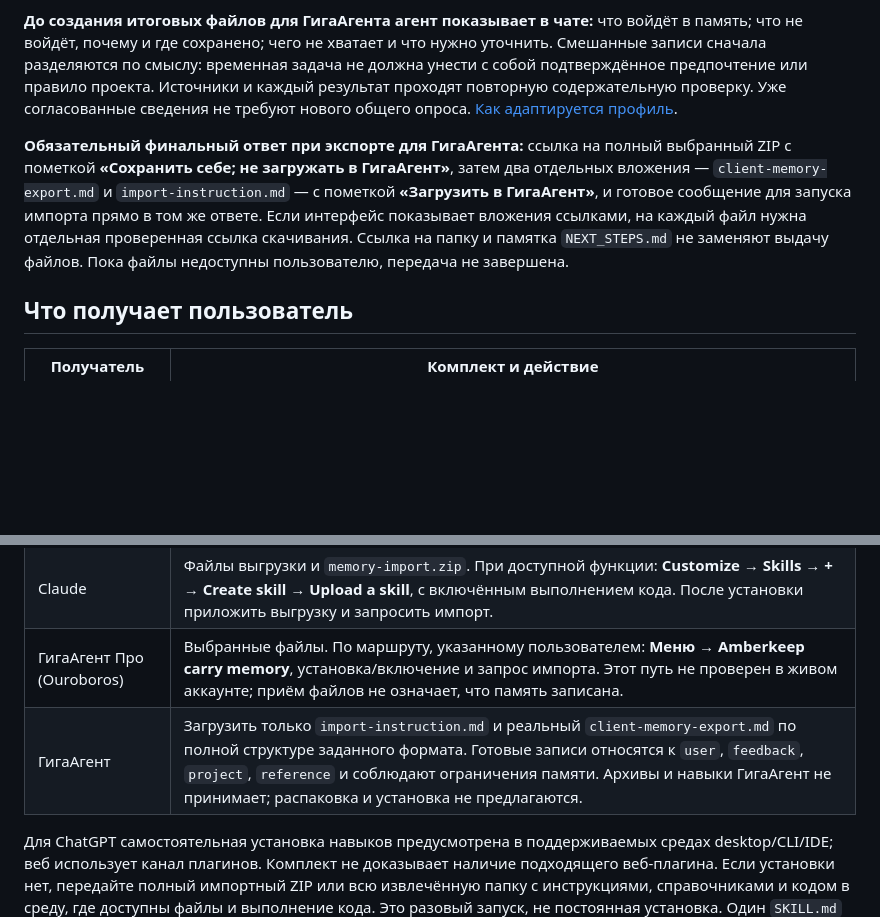
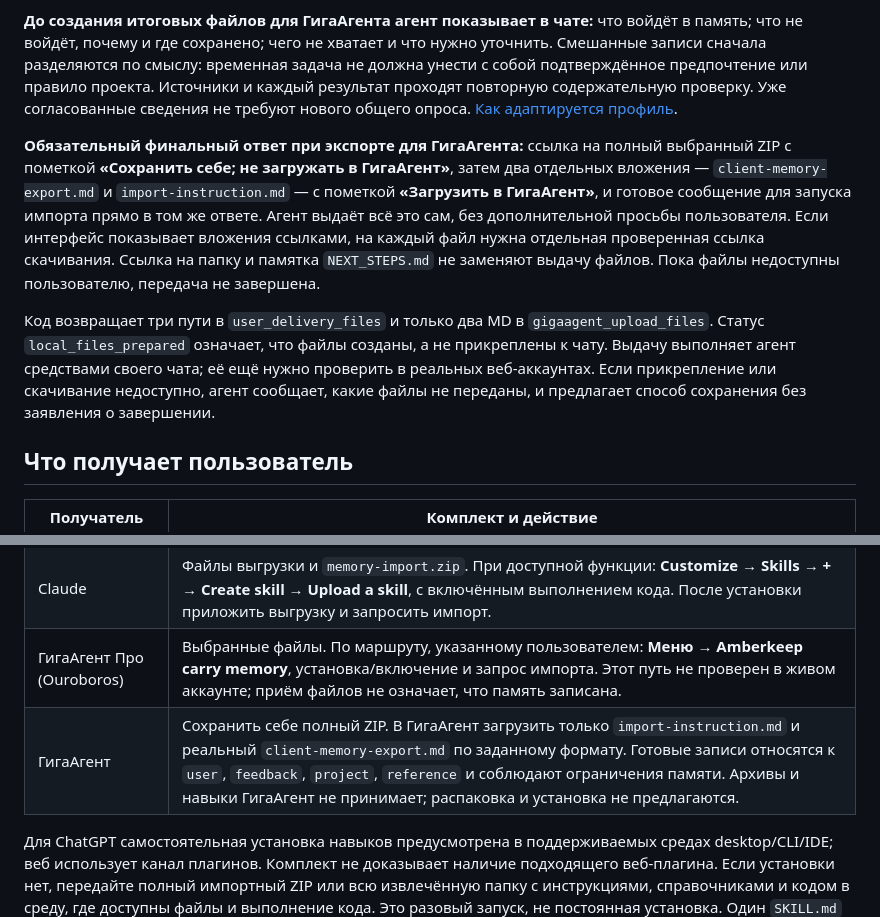
Before and after one commit to innavosko/portable-agent-memory, a Markdown page: docs/EXPORT_COMPLETION.md, 2 parts joined by grey strips. Drawn GitHub-style; blank space fills up the shorter version.

```diff
--- a/docs/EXPORT_COMPLETION.md
+++ b/docs/EXPORT_COMPLETION.md
@@ -6,7 +6,9 @@
 
 **До создания итоговых файлов для ГигаАгента агент показывает в чате:** что войдёт в память; что не войдёт, почему и где сохранено; чего не хватает и что нужно уточнить. Смешанные записи сначала разделяются по смыслу: временная задача не должна унести с собой подтверждённое предпочтение или правило проекта. Источники и каждый результат проходят повторную содержательную проверку. Уже согласованные сведения не требуют нового общего опроса. [Как адаптируется профиль](GIGA_ADAPTATION.md).
 
-**Обязательный финальный ответ при экспорте для ГигаАгента:** ссылка на полный выбранный ZIP с пометкой **«Сохранить себе; не загружать в ГигаАгент»**, затем два отдельных вложения — `client-memory-export.md` и `import-instruction.md` — с пометкой **«Загрузить в ГигаАгент»**, и готовое сообщение для запуска импорта прямо в том же ответе. Если интерфейс показывает вложения ссылками, на каждый файл нужна отдельная проверенная ссылка скачивания. Ссылка на папку и памятка `NEXT_STEPS.md` не заменяют выдачу файлов. Пока файлы недоступны пользователю, передача не завершена.
+**Обязательный финальный ответ при экспорте для ГигаАгента:** ссылка на полный выбранный ZIP с пометкой **«Сохранить себе; не загружать в ГигаАгент»**, затем два отдельных вложения — `client-memory-export.md` и `import-instruction.md` — с пометкой **«Загрузить в ГигаАгент»**, и готовое сообщение для запуска импорта прямо в том же ответе. Агент выдаёт всё это сам, без дополнительной просьбы пользователя. Если интерфейс показывает вложения ссылками, на каждый файл нужна отдельная проверенная ссылка скачивания. Ссылка на папку и памятка `NEXT_STEPS.md` не заменяют выдачу файлов. Пока файлы недоступны пользователю, передача не завершена.
+
+Код возвращает три пути в `user_delivery_files` и только два MD в `gigaagent_upload_files`. Статус `local_files_prepared` означает, что файлы созданы, а не прикреплены к чату. Выдачу выполняет агент средствами своего чата; её ещё нужно проверить в реальных веб-аккаунтах. Если прикрепление или скачивание недоступно, агент сообщает, какие файлы не переданы, и предлагает способ сохранения без заявления о завершении.
 
 ## Что получает пользователь
 
@@ -15,7 +17,7 @@
 | ChatGPT | Файлы выгрузки и отдельный `memory-import.zip`. Установить импортный навык через доступный канал, приложить выгрузку и отправить готовое сообщение. Обычный веб-чат не устанавливает навык от одного прикрепления ZIP. |
 | Claude | Файлы выгрузки и `memory-import.zip`. При доступной функции: **Customize → Skills → + → Create skill → Upload a skill**, с включённым выполнением кода. После установки приложить выгрузку и запросить импорт. |
 | ГигаАгент Про (Ouroboros) | Выбранные файлы. По маршруту, указанному пользователем: **Меню → Amberkeep carry memory**, установка/включение и запрос импорта. Этот путь не проверен в живом аккаунте; приём файлов не означает, что память записана. |
-| ГигаАгент | Загрузить только `import-instruction.md` и реальный `client-memory-export.md` по полной структуре заданного формата. Готовые записи относятся к `user`, `feedback`, `project`, `reference` и соблюдают ограничения памяти. Архивы и навыки ГигаАгент не принимает; распаковка и установка не предлагаются. |
+| ГигаАгент | Сохранить себе полный ZIP. В ГигаАгент загрузить только `import-instruction.md` и реальный `client-memory-export.md` по заданному формату. Готовые записи относятся к `user`, `feedback`, `project`, `reference` и соблюдают ограничения памяти. Архивы и навыки ГигаАгент не принимает; распаковка и установка не предлагаются. |
 
 Для ChatGPT самостоятельная установка навыков предусмотрена в поддерживаемых средах desktop/CLI/IDE; веб использует канал плагинов. Комплект не доказывает наличие подходящего веб-плагина. Если установки нет, передайте полный импортный ZIP или всю извлечённую папку с инструкциями, справочниками и кодом в среду, где доступны файлы и выполнение кода. Это разовый запуск, не постоянная установка. Один `SKILL.md` недостаточен. [Каналы OpenAI](https://learn.chatgpt.com/docs/build-skills) · [Навыки Claude](https://support.claude.com/en/articles/12512180-use-skills-in-claude).
 
```
Also changed, not shown: README.md (+7 -3 lines), docs/OVERVIEW.md (+4 -1 lines), docs/diagrams/user-journey.png, 4 other files.
